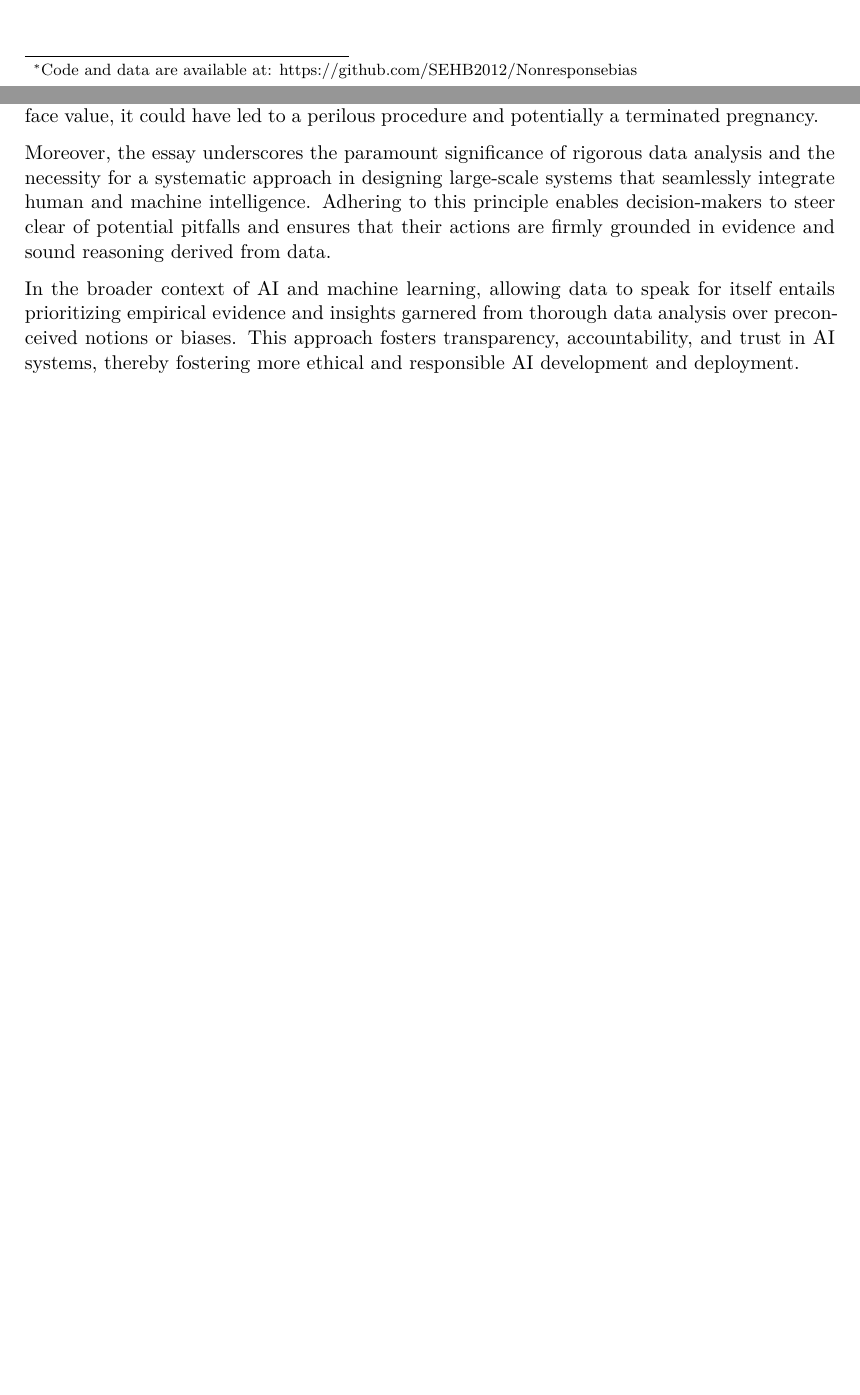
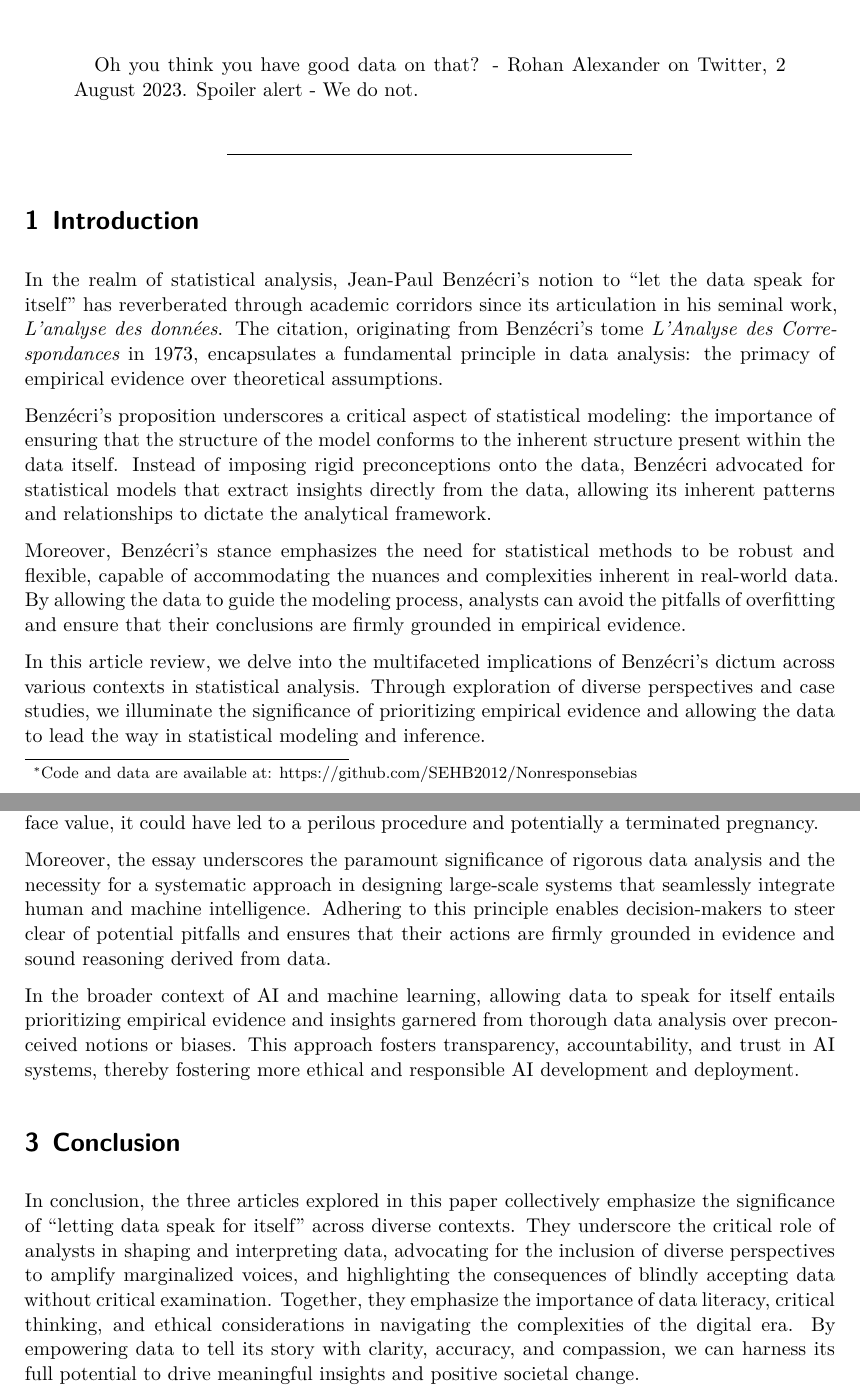
Before and after one commit to SEHB2012/dataspeaks, a Quarto document (dataspeaks.qmd): two parts of pages 1 and 2 of 2 before the commit and two parts of pages 1 and 3 of 3 after it, joined at a grey line, cut at the place of the change, the shorter picture padded with empty space. The pictures show the output file dataspeaks.pdf that the author committed with the source.

Commit message:
updated intro

```diff
--- a/dataspeaks.qmd
+++ b/dataspeaks.qmd
@@ -3,7 +3,7 @@ title: "Letting data speak for itself"
 subtitle: "Unveiling the Voice of Data: Insights from Three Perspectives"
 author:
   - Sehar Bajwa
-abstract: "I will let the data speak for itself - Literally everyone on Twitter, regardless of subject matter."
+abstract: "Oh you think you have good data on that? - Rohan Alexander on Twitter, 2 August 2023. Spoiler alert - We do not."
 thanks: "Code and data are available at: https://github.com/SEHB2012/Nonresponsebias"
 date: today
 date-format: long
@@ -15,6 +15,14 @@ bibliography: bibliography.bib
 ------------------------------------------------------------------------
 
 # Introduction
+
+In the realm of statistical analysis, Jean-Paul Benzécri's notion to "let the data speak for itself" has reverberated through academic corridors since its articulation in his seminal work, *L’analyse des données*. The citation, originating from Benzécri's tome *L’Analyse des Correspondances* in 1973, encapsulates a fundamental principle in data analysis: the primacy of empirical evidence over theoretical assumptions.
+
+Benzécri's proposition underscores a critical aspect of statistical modeling: the importance of ensuring that the structure of the model conforms to the inherent structure present within the data itself. Instead of imposing rigid preconceptions onto the data, Benzécri advocated for statistical models that extract insights directly from the data, allowing its inherent patterns and relationships to dictate the analytical framework.
+
+Moreover, Benzécri's stance emphasizes the need for statistical methods to be robust and flexible, capable of accommodating the nuances and complexities inherent in real-world data. By allowing the data to guide the modeling process, analysts can avoid the pitfalls of overfitting and ensure that their conclusions are firmly grounded in empirical evidence.
+
+In this article review, we delve into the multifaceted implications of Benzécri's dictum across various contexts in statistical analysis. Through exploration of diverse perspectives and case studies, we illuminate the significance of prioritizing empirical evidence and allowing the data to lead the way in statistical modeling and inference.
 
 # Research
 
@@ -40,3 +48,7 @@ Months later, the author was relieved to welcome the birth of a healthy baby. Ye
 Moreover, the essay underscores the paramount significance of rigorous data analysis and the necessity for a systematic approach in designing large-scale systems that seamlessly integrate human and machine intelligence. Adhering to this principle enables decision-makers to steer clear of potential pitfalls and ensures that their actions are firmly grounded in evidence and sound reasoning derived from data.
 
 In the broader context of AI and machine learning, allowing data to speak for itself entails prioritizing empirical evidence and insights garnered from thorough data analysis over preconceived notions or biases. This approach fosters transparency, accountability, and trust in AI systems, thereby fostering more ethical and responsible AI development and deployment.
+
+# Conclusion
+
+In conclusion, the three articles explored in this paper collectively emphasize the significance of "letting data speak for itself" across diverse contexts. They underscore the critical role of analysts in shaping and interpreting data, advocating for the inclusion of diverse perspectives to amplify marginalized voices, and highlighting the consequences of blindly accepting data without critical examination. Together, they emphasize the importance of data literacy, critical thinking, and ethical considerations in navigating the complexities of the digital era. By empowering data to tell its story with clarity, accuracy, and compassion, we can harness its full potential to drive meaningful insights and positive societal change.
```
Also changed, not shown: dataspeaks.pdf.
